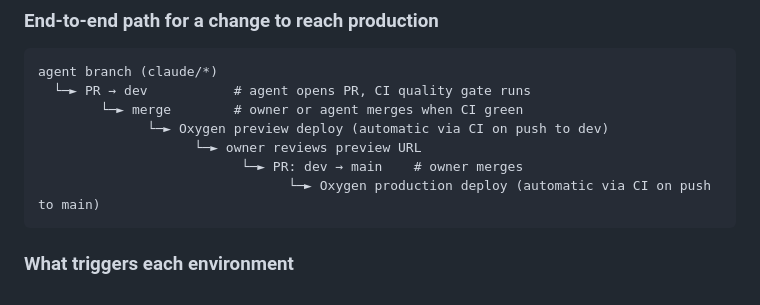
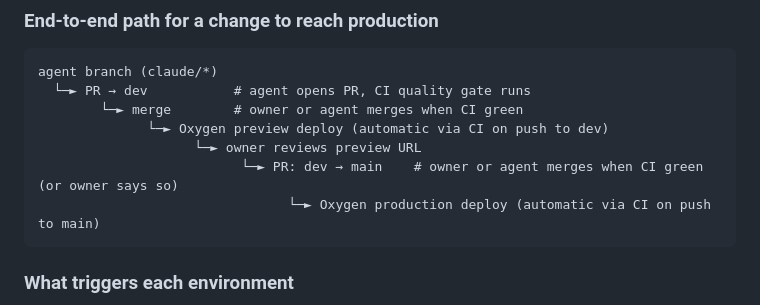
Before and after one commit to LXGNDRY/legendary-branding-headless, a Markdown page: CLAUDE.md, the part around the change. GitHub-like rendering.

````diff
--- a/CLAUDE.md
+++ b/CLAUDE.md
@@ -171,7 +171,7 @@ agent branch (claude/*)
         └─► merge        # owner or agent merges when CI green
               └─► Oxygen preview deploy (automatic via CI on push to dev)
                     └─► owner reviews preview URL
-                          └─► PR: dev → main    # owner merges
+                          └─► PR: dev → main    # owner or agent merges when CI green (or owner says so)
                                 └─► Oxygen production deploy (automatic via CI on push to main)
 ```
 
````
Also changed, not shown: docs/DEPLOYMENT.md (+3 -2 lines).
